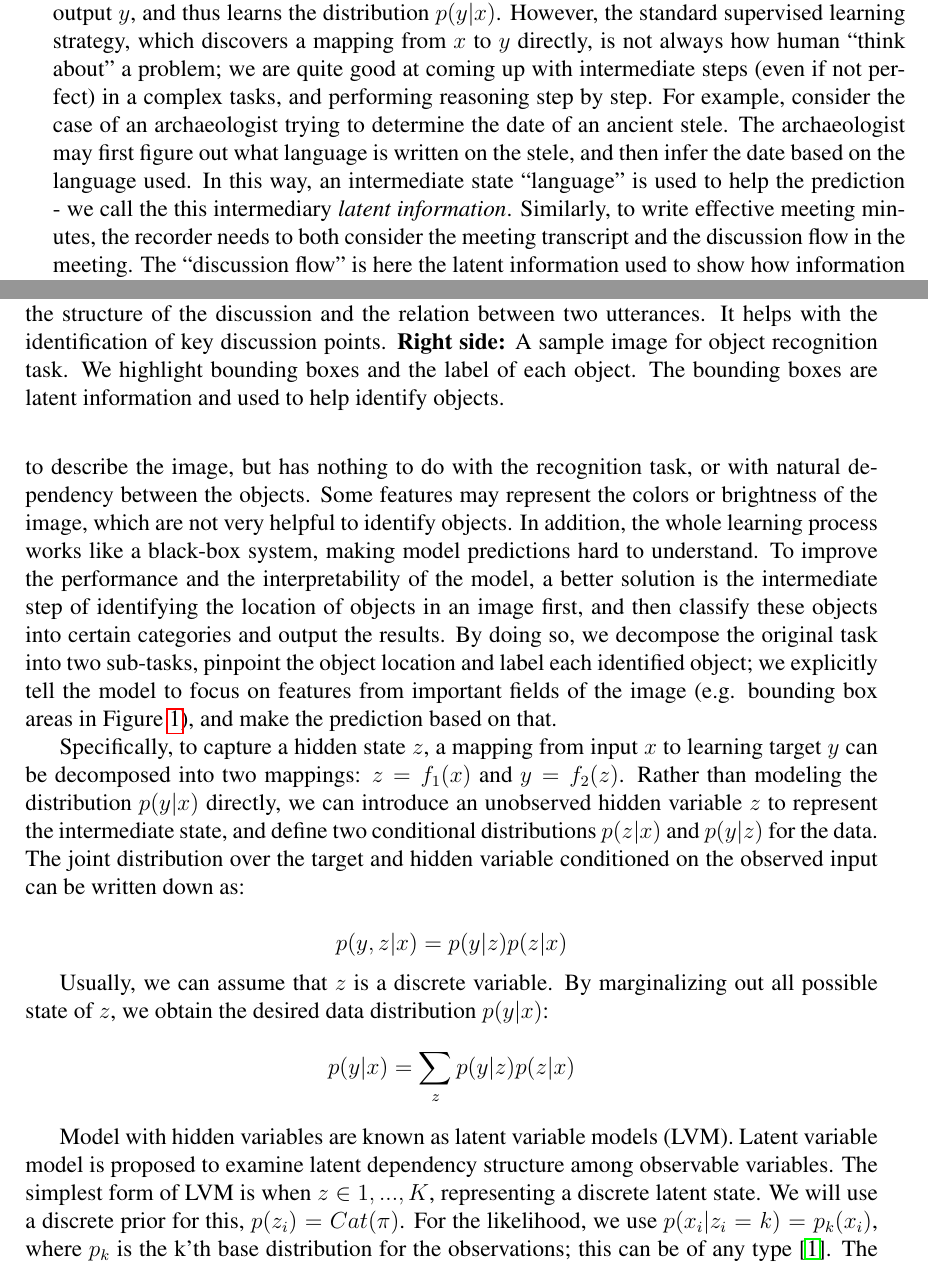
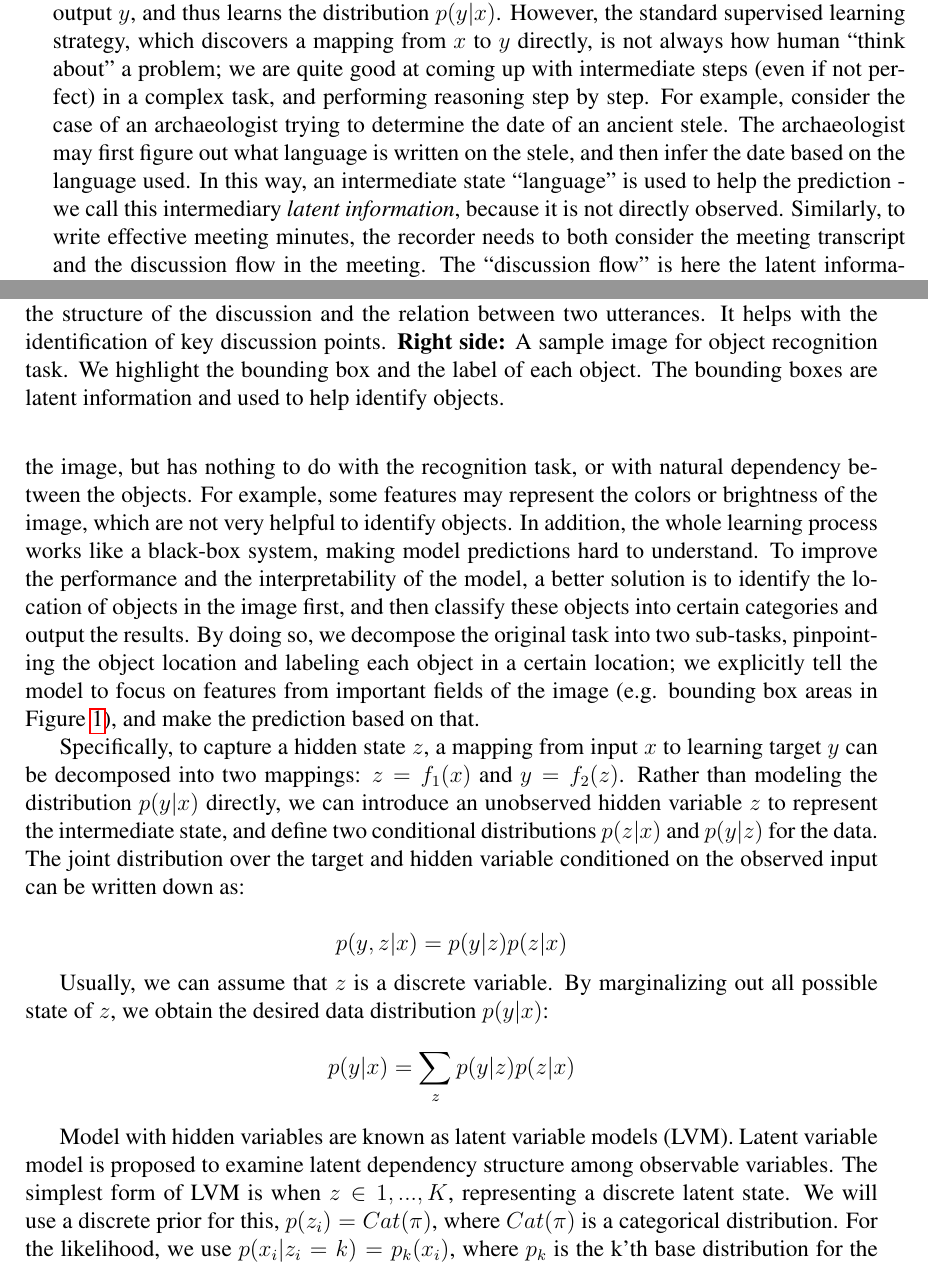
Before and after one commit to KechenQin/PhD-Thesis-Proposal_KechenQin, a LaTeX thesis (Thesis_proposal.tex, which reads MainText/chapter1.tex): two parts of pages 7 and 8 of 62, joined at a grey line, cut so that both start at the same text. Compiled offline with pdfLaTeX.

Commit message:
Updates from Overleaf

```diff
--- a/MainText/chapter1.tex
+++ b/MainText/chapter1.tex
@@ -4,13 +4,13 @@ The past decade has witnessed the great rise of Machine Learning, which has made
 
-Specifically, the model manages to learn a mapping from an input $x$ to the corresponding output $y$, and thus learns the distribution $p(y|x)$. However, the standard supervised learning strategy, which discovers a mapping from $x$ to $y$ directly, is not always how human ``think about'' a problem; we are quite good at coming up with intermediate steps (even if not perfect) in a complex tasks, and performing reasoning step by step. For example, consider the case of an archaeologist trying to determine the date of an ancient stele. The archaeologist may first figure out what language is written on the stele, and then infer the date based on the language used. In this way, an intermediate state ``language'' is used to help the prediction - we call the this intermediary \emph{latent information}. Similarly, to write effective meeting minutes, the recorder needs to both consider the meeting transcript and the discussion flow in the meeting. The ``discussion flow'' is here the latent information used to show how information flows from one meeting participant to another. Take the meeting snippet in Figure~\ref{fig:intro_car} as an example. We highlight summary-worthy content in blue, and label the discussion flow. As can be seen, meeting participants evaluate different options by showing doubt (\textsc{uncertain}), bringing up alternative solution (\textsc{option}), or giving feedback. The latent discussion flow helps with the identification of the key discussion point, i.e., ``which type of battery to use". To mimic how human make use of intermediate state, we would like to ask machine learning systems to capture the latent information.
+Specifically, the model manages to learn a mapping from an input $x$ to the corresponding output $y$, and thus learns the distribution $p(y|x)$. However, the standard supervised learning strategy, which discovers a mapping from $x$ to $y$ directly, is not always how human ``think about'' a problem; we are quite good at coming up with intermediate steps (even if not perfect) in a complex task, and performing reasoning step by step. For example, consider the case of an archaeologist trying to determine the date of an ancient stele. The archaeologist may first figure out what language is written on the stele, and then infer the date based on the language used. In this way, an intermediate state ``language'' is used to help the prediction - we call this intermediary \emph{latent information}, because it is not directly observed. Similarly, to write effective meeting minutes, the recorder needs to both consider the meeting transcript and the discussion flow in the meeting. The ``discussion flow'' is here the latent information used to show how information flows from one meeting participant to another. Take the meeting snippet in Figure~\ref{fig:intro_car} as an example. We highlight summary-worthy content in blue, and label the discussion flow. As can be seen, meeting participants evaluate different options by showing doubt (\textsc{uncertain}), bringing up alternative solution (\textsc{option}), or giving feedback. The latent discussion flow helps with the identification of the key discussion point, i.e., ``which type of battery to use". To mimic how human make use of intermediate state, we would like to ask machine learning systems to capture the latent information.
 
-Another example, the object recognition task, aims to identify certain objects from an image. A basic machine learning system may convert the image into a feature representation, and feed it into a classification model to generate the output objects. However, the performance of such a system is usually not as good as we expect. This is because the model does not know how to represent the image in a good way; a lot of features are extracted to describe the image, but has nothing to do with the recognition task, or with natural dependency between the objects. Some features may represent the colors or brightness of the image, which are not very helpful to identify objects. In addition, the whole learning process works like a black-box system, making model predictions hard to understand. To improve the performance and the interpretability of the model, a better solution is the intermediate step of identifying the location of objects in an image first, and then classify these objects into certain categories and output the results. By doing so, we decompose the original task into two sub-tasks, pinpoint the object location and label each identified object; we explicitly tell the model to focus on features from important fields of the image (e.g. bounding box areas in Figure \ref{fig:intro_car}), and make the prediction based on that.
+Another example, the object recognition task, aims to identify certain objects from an image. A basic machine learning system may convert the image into a feature representation, and feed it into a classification model to generate the output objects. However, the performance of such a system is usually not as good as we expect. This is because the model does not know how to represent the image in a good way; a lot of features are extracted to describe the image, but has nothing to do with the recognition task, or with natural dependency between the objects. For example, some features may represent the colors or brightness of the image, which are not very helpful to identify objects. In addition, the whole learning process works like a black-box system, making model predictions hard to understand. To improve the performance and the interpretability of the model, a better solution is to identify the location of objects in the image first, and then classify these objects into certain categories and output the results. By doing so, we decompose the original task into two sub-tasks, pinpointing the object location and labeling each object in a certain location; we explicitly tell the model to focus on features from important fields of the image (e.g. bounding box areas in Figure \ref{fig:intro_car}), and make the prediction based on that.
 % On the contrary, the basic model may pay more attention to the blue sky, since it takes a lot of space in the image. Also, we can compare the focus area and its prediction to understand what the prediction based on.
 
 \begin{figure}[t]
 \centering
 \includegraphics[width=1.0\columnwidth]{Images/intro_txt_car2.png}
-  \caption{\textbf{Left side:} A meeting snippet labeled with key discussion points (in blue) and discussion flow. Discussion flow, which is the latent information behind the text shows the structure of the discussion and the relation between two utterances. It helps with the identification of key discussion points. \textbf{Right side:} A sample image for object recognition task. We highlight bounding boxes and the label of each object. The bounding boxes are latent information and used to help identify objects.}
+  \caption{\textbf{Left side:} A meeting snippet labeled with key discussion points (in blue) and discussion flow. Discussion flow, which is the latent information behind the text shows the structure of the discussion and the relation between two utterances. It helps with the identification of key discussion points. \textbf{Right side:} A sample image for object recognition task. We highlight the bounding box and the label of each object. The bounding boxes are latent information and used to help identify objects.}
 \end{figure}\label{fig:intro_car}
 
 
@@ -22,5 +22,5 @@ Usually, we can assume that $z$ is a discrete variable. By marginalizing out all
 
 \[p(y|x) = \sum_z p(y|z)p(z|x)\] \label{eq2}
 
-Model with hidden variables are known as latent variable models (LVM). Latent variable model is proposed to examine latent dependency structure among observable variables. The simplest form of LVM is when $z\in{1,...,K}$, representing a discrete latent state. We will use a discrete prior for this, $p(z_i)=Cat(\pi)$. For the likelihood, we use $p(x_i|z_i=k)=p_k(x_i)$, where $p_k$ is the k'th base distribution for the observations; this can be of any type \cite{murphy2012machine}. The overall model is known as a mixture model. The most widely used mixture model is the mixture Gaussians, also called a Gaussian mixture model (GMM). GMM is one of the most early works in introducing latent variables into machine learning models. Thereafter, latent variable modelling has gradually become an integral part of machine learning research. In text analysis, Probabilistic Latent Semantic Analysis (PLSA) \cite{hofmann2013probabilistic2} and Latent Dirichlet Allocation (LDA) \cite{blei2003latent} are two well-known topic modeling approaches, and both model the topic as a latent variable. In image analysis, it is natural to use latent variables to model human body parts or parts of objects in detection tasks. The work in \cite{wang2006hidden} introduces Hidden Conditional Random Fields, a discriminative probabilistic latent variable model for structured prediction, with applications to two computer vision tasks.
+Model with hidden variables are known as latent variable models (LVM). Latent variable model is proposed to examine latent dependency structure among observable variables. The simplest form of LVM is when $z\in{1,...,K}$, representing a discrete latent state. We will use a discrete prior for this, $p(z_i)=Cat(\pi)$, where $Cat(\pi)$ is a categorical distribution. For the likelihood, we use $p(x_i|z_i=k)=p_k(x_i)$, where $p_k$ is the k'th base distribution for the observations; this can be of any type \cite{murphy2012machine}. The overall model is known as a mixture model. The most widely used mixture model is the mixture Gaussians, also called a Gaussian mixture model (GMM). GMM is one of the most early works in introducing latent variables into machine learning models. Thereafter, latent variable modelling has gradually become an integral part of machine learning research. In text analysis, Probabilistic Latent Semantic Analysis (PLSA) \cite{hofmann2013probabilistic2} and Latent Dirichlet Allocation (LDA) \cite{blei2003latent} are two well-known topic modeling approaches, and both model the topic as latent variables. In image analysis, it is natural to use latent variables to model human body parts or parts of objects in detection tasks. The work in \cite{wang2006hidden} introduces Hidden Conditional Random Fields, a discriminative probabilistic latent variable model for structured prediction, with applications to two computer vision tasks.
 
```
Also changed, not shown: MainText/chapter1.tex (6 more changed lines).
